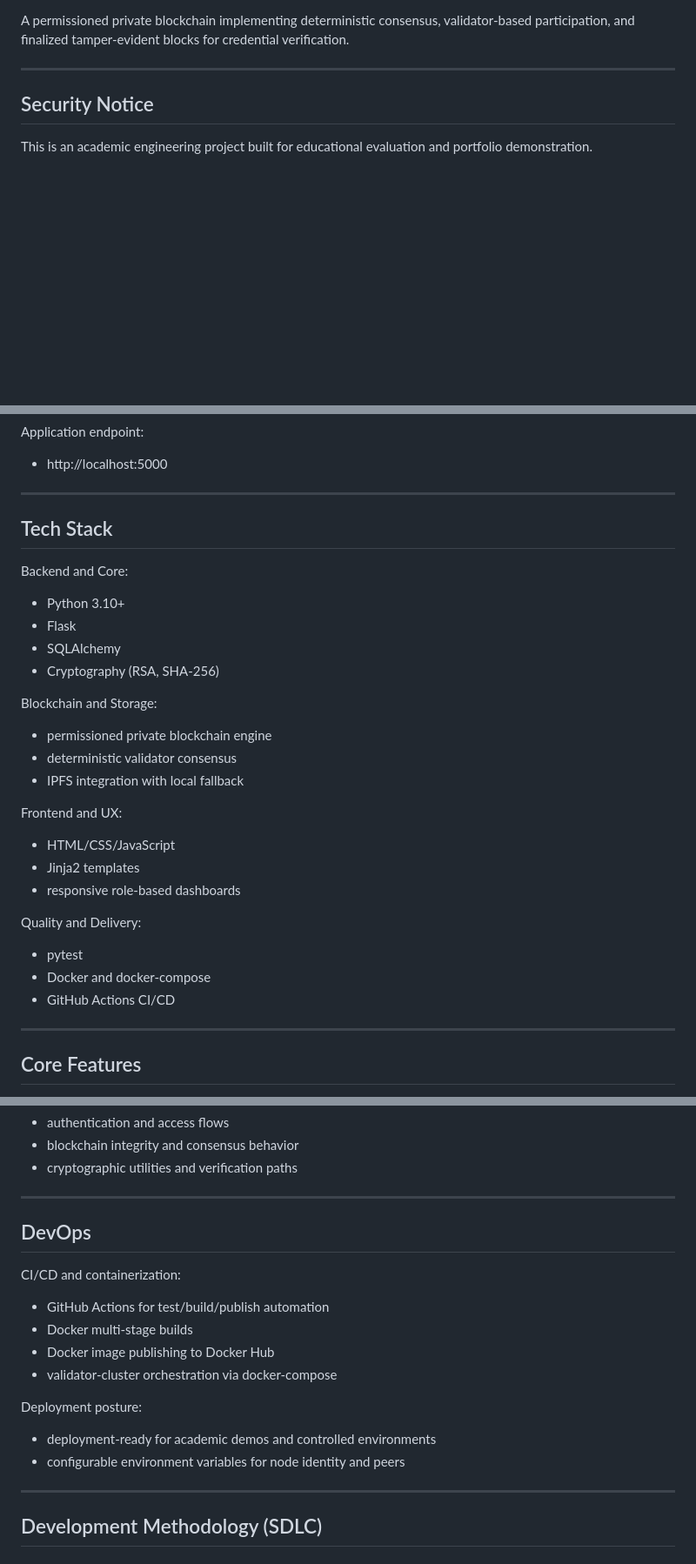
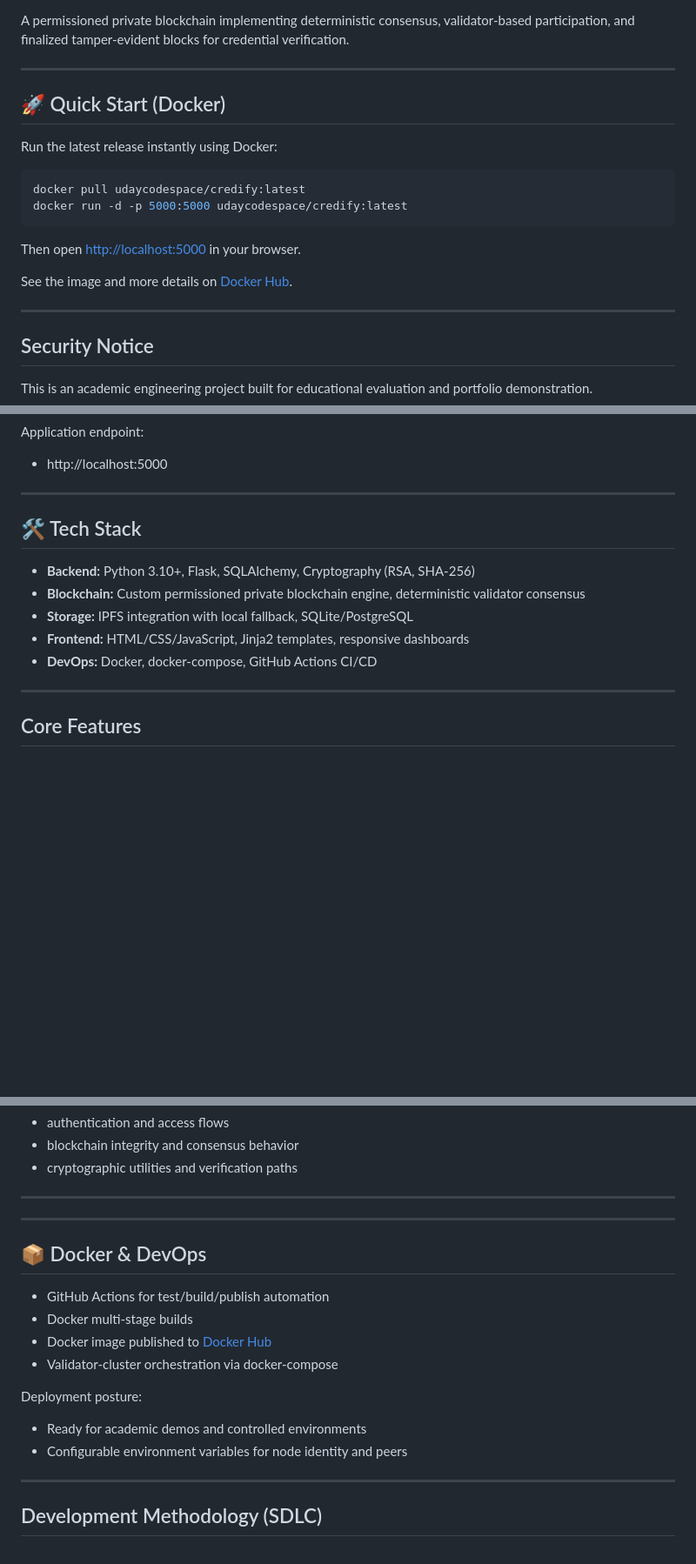
Before and after one commit to udaycodespace/credify, a Markdown page: README.md, 3 parts joined by grey strips. Shown at 87% size. Rendered like a GitHub page; blank space fills up the shorter version.

Commit message:
Update README with latest project changes

````diff
--- a/README.md
+++ b/README.md
@@ -3,4 +15,19 @@
 A permissioned private blockchain implementing deterministic consensus, validator-based participation, and finalized tamper-evident blocks for credential verification.
+
+---
+
+## 🚀 Quick Start (Docker)
+
+Run the latest release instantly using Docker:
+
+```bash
+docker pull udaycodespace/credify:latest
+docker run -d -p 5000:5000 udaycodespace/credify:latest
+```
+
+Then open [http://localhost:5000](http://localhost:5000) in your browser.
+
+See the image and more details on [Docker Hub](https://hub.docker.com/r/udaycodespace/credify).
 
 ---
 
@@ -187,28 +214,14 @@ Application endpoint:
 
 ---
 
-## Tech Stack
 
-Backend and Core:
-- Python 3.10+
-- Flask
-- SQLAlchemy
-- Cryptography (RSA, SHA-256)
+## 🛠️ Tech Stack
 
-Blockchain and Storage:
-- permissioned private blockchain engine
-- deterministic validator consensus
-- IPFS integration with local fallback
-
-Frontend and UX:
-- HTML/CSS/JavaScript
-- Jinja2 templates
-- responsive role-based dashboards
-
-Quality and Delivery:
-- pytest
-- Docker and docker-compose
-- GitHub Actions CI/CD
+- **Backend:** Python 3.10+, Flask, SQLAlchemy, Cryptography (RSA, SHA-256)
+- **Blockchain:** Custom permissioned private blockchain engine, deterministic validator consensus
+- **Storage:** IPFS integration with local fallback, SQLite/PostgreSQL
+- **Frontend:** HTML/CSS/JavaScript, Jinja2 templates, responsive dashboards
+- **DevOps:** Docker, docker-compose, GitHub Actions CI/CD
 
 ---
 
@@ -286,17 +299,19 @@ Coverage focus:
 
 ---
 
-## DevOps
 
-CI/CD and containerization:
+---
+
+## 📦 Docker & DevOps
+
 - GitHub Actions for test/build/publish automation
 - Docker multi-stage builds
-- Docker image publishing to Docker Hub
-- validator-cluster orchestration via docker-compose
+- Docker image published to [Docker Hub](https://hub.docker.com/r/udaycodespace/credify)
+- Validator-cluster orchestration via docker-compose
 
 Deployment posture:
-- deployment-ready for academic demos and controlled environments
-- configurable environment variables for node identity and peers
+- Ready for academic demos and controlled environments
+- Configurable environment variables for node identity and peers
 
 ---
 
````
Also changed, not shown: other parts of README.md (+12 -0 lines).
